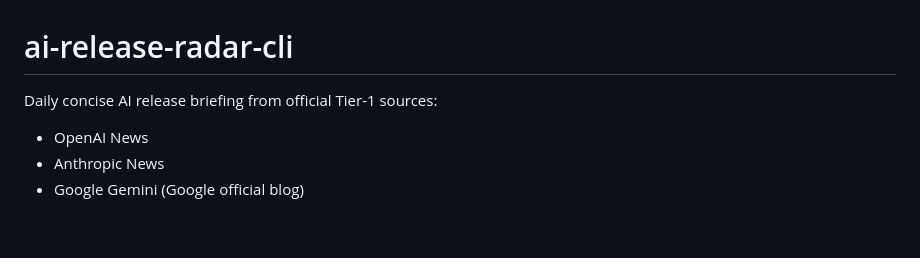
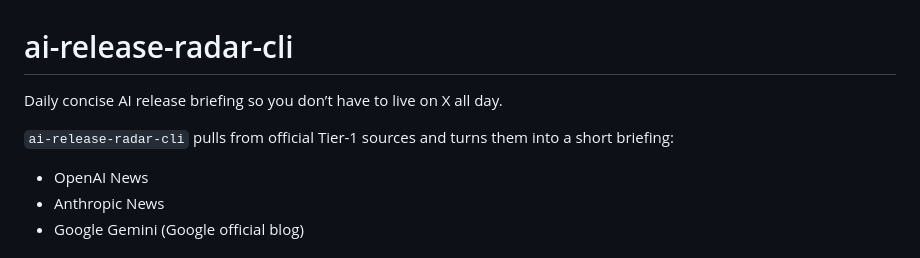
Before and after one commit to alexissan/ai-release-radar-cli, a Markdown page: README.md, the part around the change. GitHub-like rendering; blank space fills up the shorter version.

Commit message:
docs: position radar as daily AI brief instead of raw CLI

```diff
--- a/README.md
+++ b/README.md
@@ -1,6 +1,8 @@
 # ai-release-radar-cli
 
-Daily concise AI release briefing from official Tier-1 sources:
+Daily concise AI release briefing so you don’t have to live on X all day.
+
+`ai-release-radar-cli` pulls from official Tier-1 sources and turns them into a short briefing:
 - OpenAI News
 - Anthropic News
 - Google Gemini (Google official blog)
```
